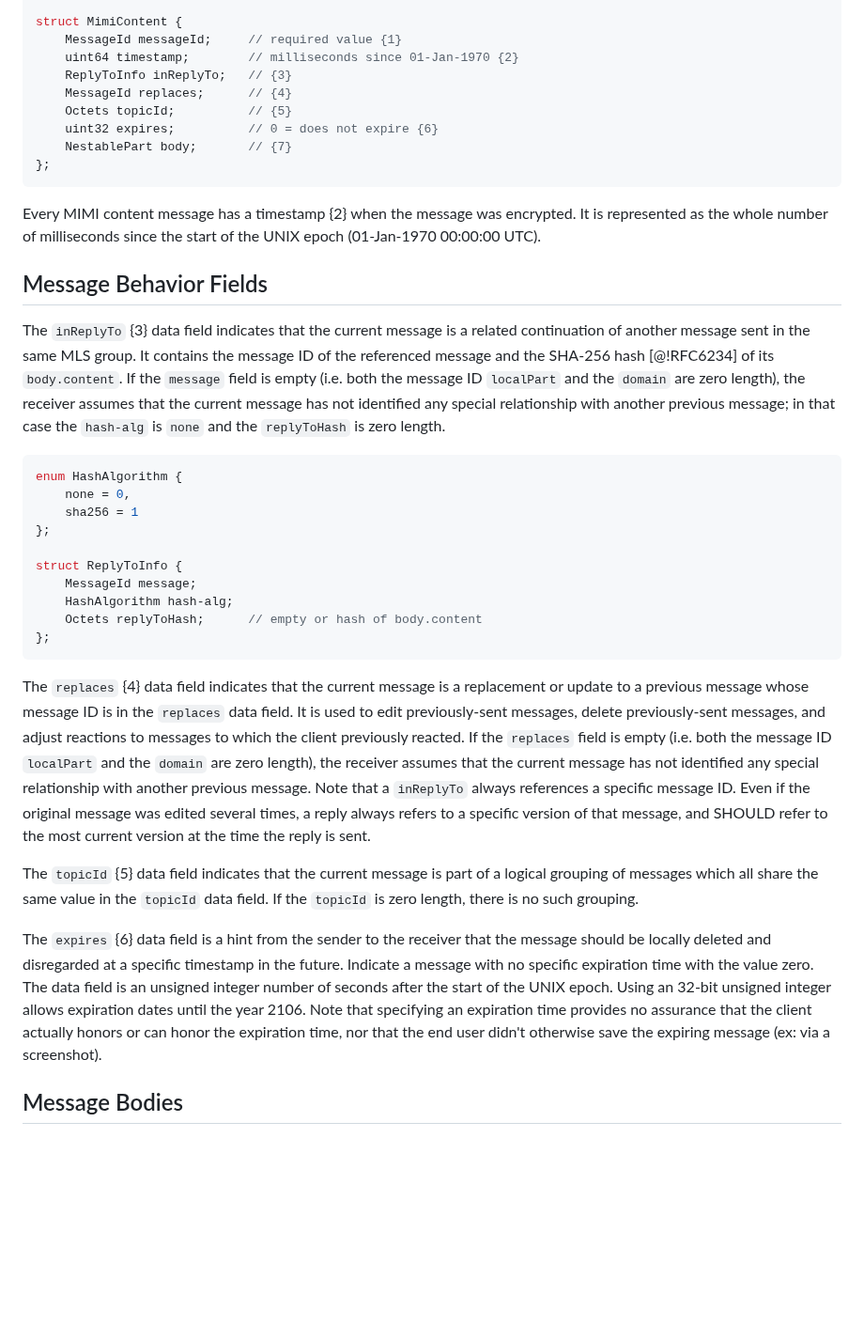
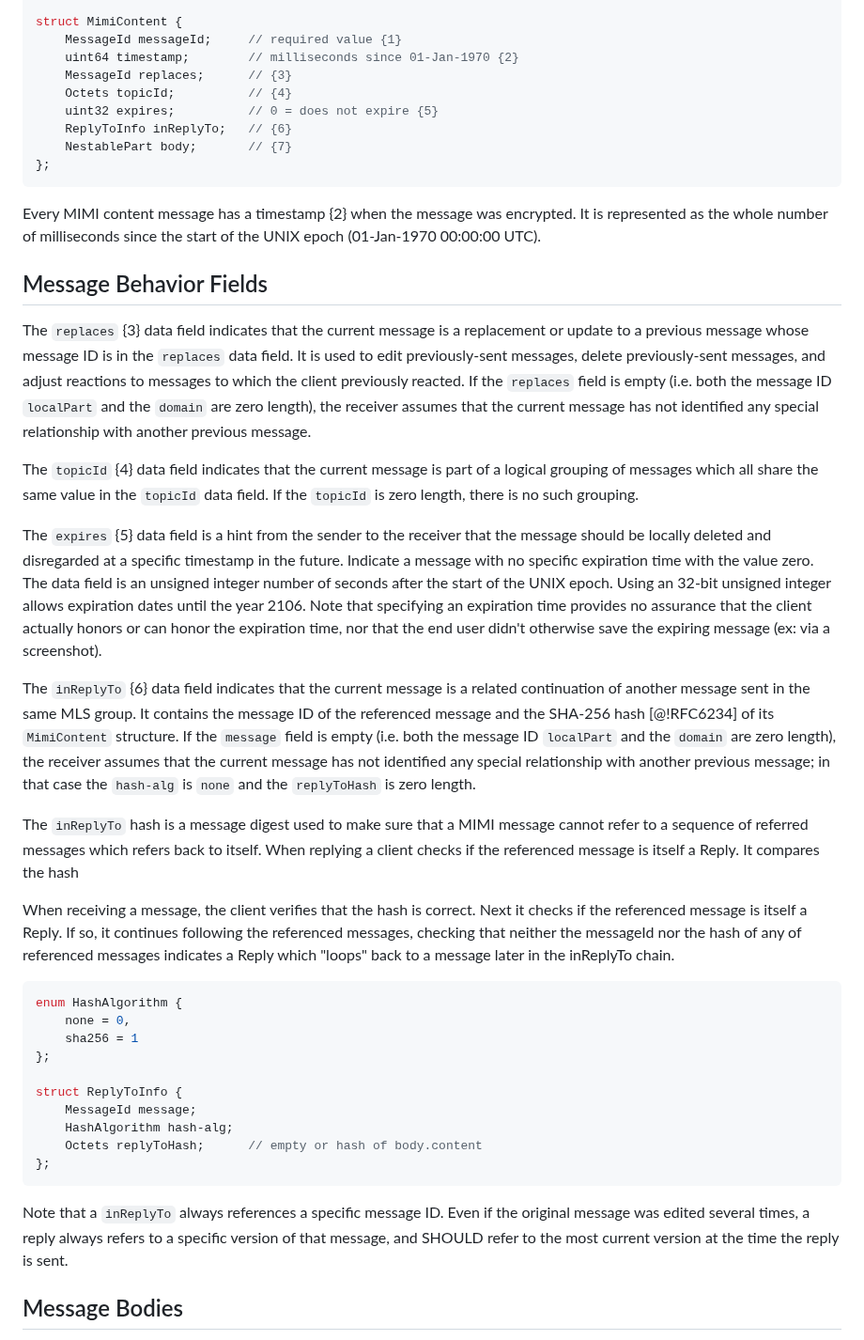
Before and after one commit to ietf-wg-mimi/draft-ietf-mimi-content, a Markdown page: draft-ietf-mimi-content.md, the part around the change. Shown at 94% size. Drawn GitHub-style; blank space fills up the shorter version.

Commit message:
move inReplyTo later in section and add discussion of loop prevention

````diff
--- a/draft-ietf-mimi-content.md
+++ b/draft-ietf-mimi-content.md
@@ -172,10 +172,10 @@ struct MessageId {
 struct MimiContent {
     MessageId messageId;     // required value {1}
     uint64 timestamp;        // milliseconds since 01-Jan-1970 {2}
-    ReplyToInfo inReplyTo;   // {3}
-    MessageId replaces;      // {4}
-    Octets topicId;          // {5}
-    uint32 expires;          // 0 = does not expire {6}
+    MessageId replaces;      // {3}
+    Octets topicId;          // {4}
+    uint32 expires;          // 0 = does not expire {5}
+    ReplyToInfo inReplyTo;   // {6}
     NestablePart body;       // {7}
 };
 ```
@@ -187,14 +187,51 @@ the whole number of milliseconds since the start of the UNIX epoch
 
 ## Message Behavior Fields
 
-The `inReplyTo` {3} data field indicates that the current message is
+The `replaces` {3} data field indicates that the current message
+is a replacement or update to a previous message whose message ID
+is in the `replaces` data field. It is used to edit previously-sent
+messages, delete previously-sent messages, and adjust reactions to
+messages to which the client previously reacted.
+ If the `replaces` field is empty (i.e. both the message ID
+`localPart` and the `domain` are zero length), the receiver
+assumes that the current message has not identified any special
+relationship with another previous message.
+
+The `topicId` {4} data field indicates that the current message is
+part of a logical grouping of messages which all share the same
+value in the `topicId` data field. If the `topicId` is zero length,
+there is no such grouping.
+
+The `expires` {5} data field is a hint from the sender to the receiver
+that the message should be locally deleted and disregarded at a specific
+timestamp in the future. Indicate a message with no specific expiration
+time with the value zero. The data field is an unsigned integer number of
+seconds after the start of the UNIX epoch. Using an 32-bit unsigned
+integer allows expiration dates until the year 2106. Note that
+specifying an expiration time provides no assurance that the client
+actually honors or can honor the expiration time, nor that the end user
+didn't otherwise save the expiring message (ex: via a screenshot).
+
+The `inReplyTo` {6} data field indicates that the current message is
 a related continuation of another message sent in the same MLS group.
 It contains the message ID of the referenced message and the SHA-256
-hash [@!RFC6234] of its `body.content`. If the `message` field is
+hash [@!RFC6234] of its `MimiContent` structure. If the `message` field is
 empty (i.e. both the message ID `localPart` and the `domain` are
 zero length), the receiver assumes that the current message has not
 identified any special relationship with another previous message;
-in that case the `hash-alg` is `none` and the `replyToHash` is zero length.
+in that case the `hash-alg` is `none` and the `replyToHash` is zero
+length.
+
+The `inReplyTo` hash is a message digest used to make sure that a MIMI
+message cannot refer to a sequence of referred messages which refers
+back to itself. When replying a client checks if the referenced message
+is itself a Reply. It compares the hash
+
+When receiving a message, the client verifies that the hash is correct. Next
+it checks if the referenced message is itself a Reply. If so, it continues
+following the referenced messages, checking that neither the messageId nor
+the hash of any of referenced messages indicates a Reply which "loops" back
+to a message later in the inReplyTo chain.
 
 ``` c++
 enum HashAlgorithm {
@@ -208,35 +245,11 @@ struct ReplyToInfo {
     Octets replyToHash;      // empty or hash of body.content
 };
 ```
-
-The `replaces` {4} data field indicates that the current message
-is a replacement or update to a previous message whose message ID
-is in the `replaces` data field. It is used to edit previously-sent
-messages, delete previously-sent messages, and adjust reactions to
-messages to which the client previously reacted.
- If the `replaces` field is empty (i.e. both the message ID
-`localPart` and the `domain` are zero length), the receiver
-assumes that the current message has not identified any special
-relationship with another previous message. Note that a `inReplyTo`
+Note that a `inReplyTo`
 always references a specific message ID. Even if the original message
 was edited several times, a reply always refers to a specific version
 of that message, and SHOULD refer to the most current version at the
 time the reply is sent.
-
-The `topicId` {5} data field indicates that the current message is
-part of a logical grouping of messages which all share the same
-value in the `topicId` data field. If the `topicId` is zero length,
-there is no such grouping.
-
-The `expires` {6} data field is a hint from the sender to the receiver
-that the message should be locally deleted and disregarded at a specific
-timestamp in the future. Indicate a message with no specific expiration
-time with the value zero. The data field is an unsigned integer number of
-seconds after the start of the UNIX epoch. Using an 32-bit unsigned
-integer allows expiration dates until the year 2106. Note that
-specifying an expiration time provides no assurance that the client
-actually honors or can honor the expiration time, nor that the end user
-didn't otherwise save the expiring message (ex: via a screenshot).
 
 
 ## Message Bodies
````
